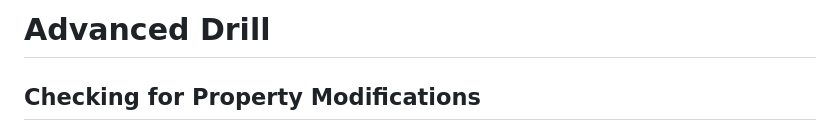
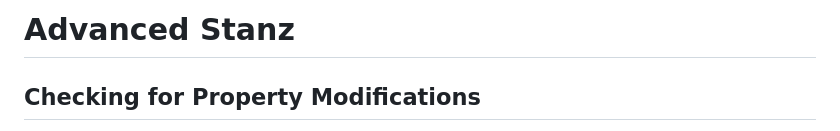
Before and after one commit to ofajs/stanz, a Markdown page: docs/en/more.md, the part around the change. Rendered like a GitHub page.

```diff
--- a/docs/en/more.md
+++ b/docs/en/more.md
@@ -1,4 +1,4 @@
-# Advanced Drill
+# Advanced Stanz
 
 ## Checking for Property Modifications
 
```
Also changed, not shown: README.md (+1 -1 lines).
